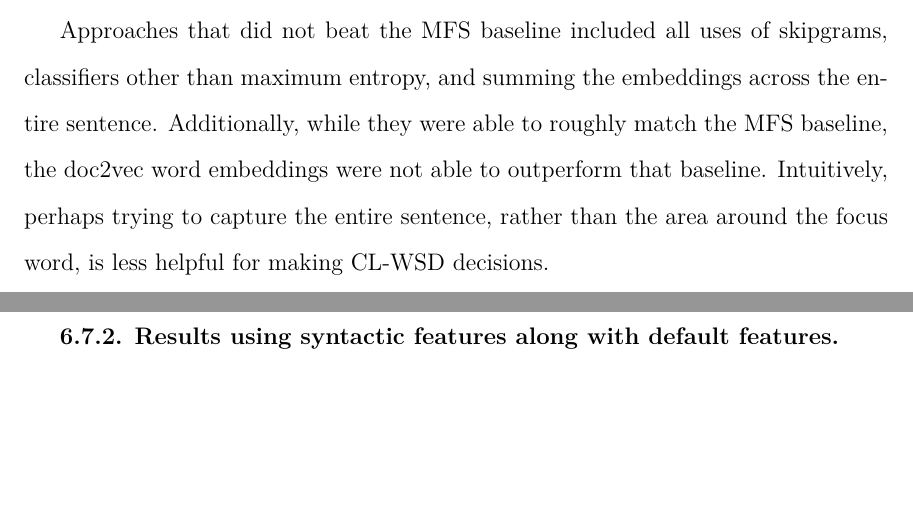
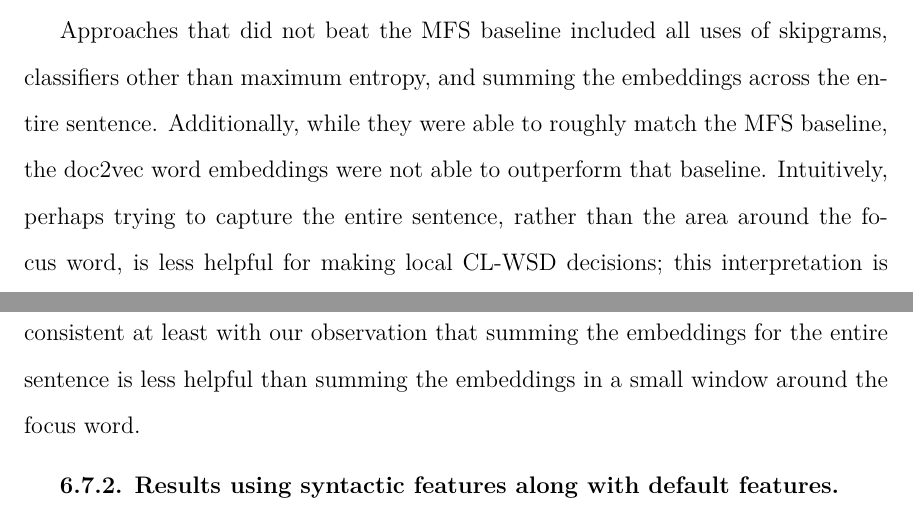
Before and after one commit to alexrudnick/dissertation, a LaTeX thesis (dissertation/dissertation.tex, which reads dissertation/monolingual.tex): two parts of pages 94 and 95 of 125, joined at a grey line, cut so that both start at the same text, the shorter picture padded with empty space. Compiled offline with XeLaTeX.

Commit message:
little bit more text

```diff
--- a/dissertation/monolingual.tex
+++ b/dissertation/monolingual.tex
@@ -555,8 +555,10 @@ classifiers other than maximum entropy, and summing the embeddings across the
 entire sentence. Additionally, while they were able to roughly match the MFS
 baseline, the doc2vec word embeddings were not able to outperform that
 baseline. Intuitively, perhaps trying to capture the entire sentence, rather
-than the area around the focus word, is less helpful for making CL-WSD
-decisions.
+than the area around the focus word, is less helpful for making local CL-WSD
+decisions; this interpretation is consistent at least with our observation that
+summing the embeddings for the entire sentence is less helpful than summing the
+embeddings in a small window around the focus word.
 
 \subsection{Results using syntactic features along with default features}
 %% XXX working here
```
